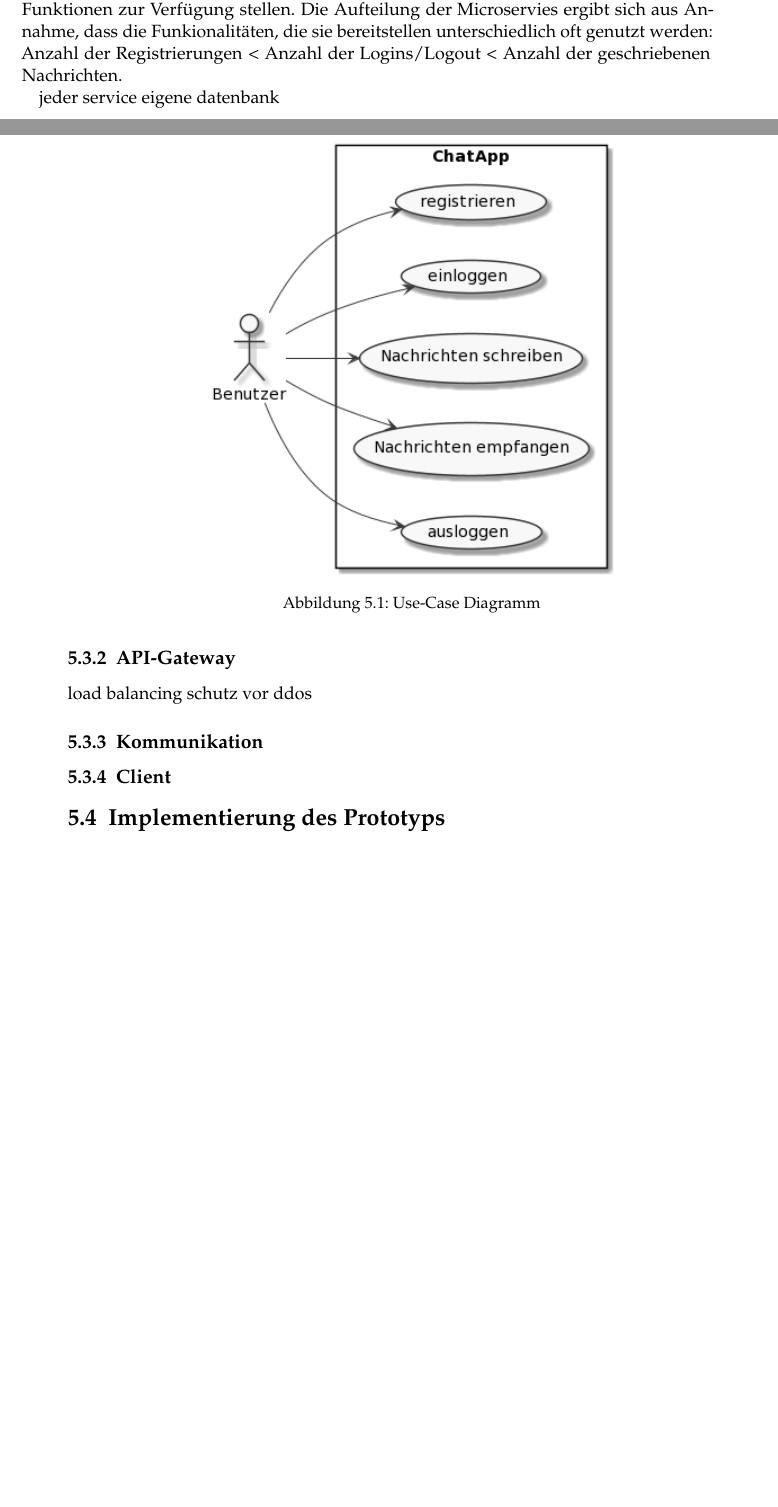
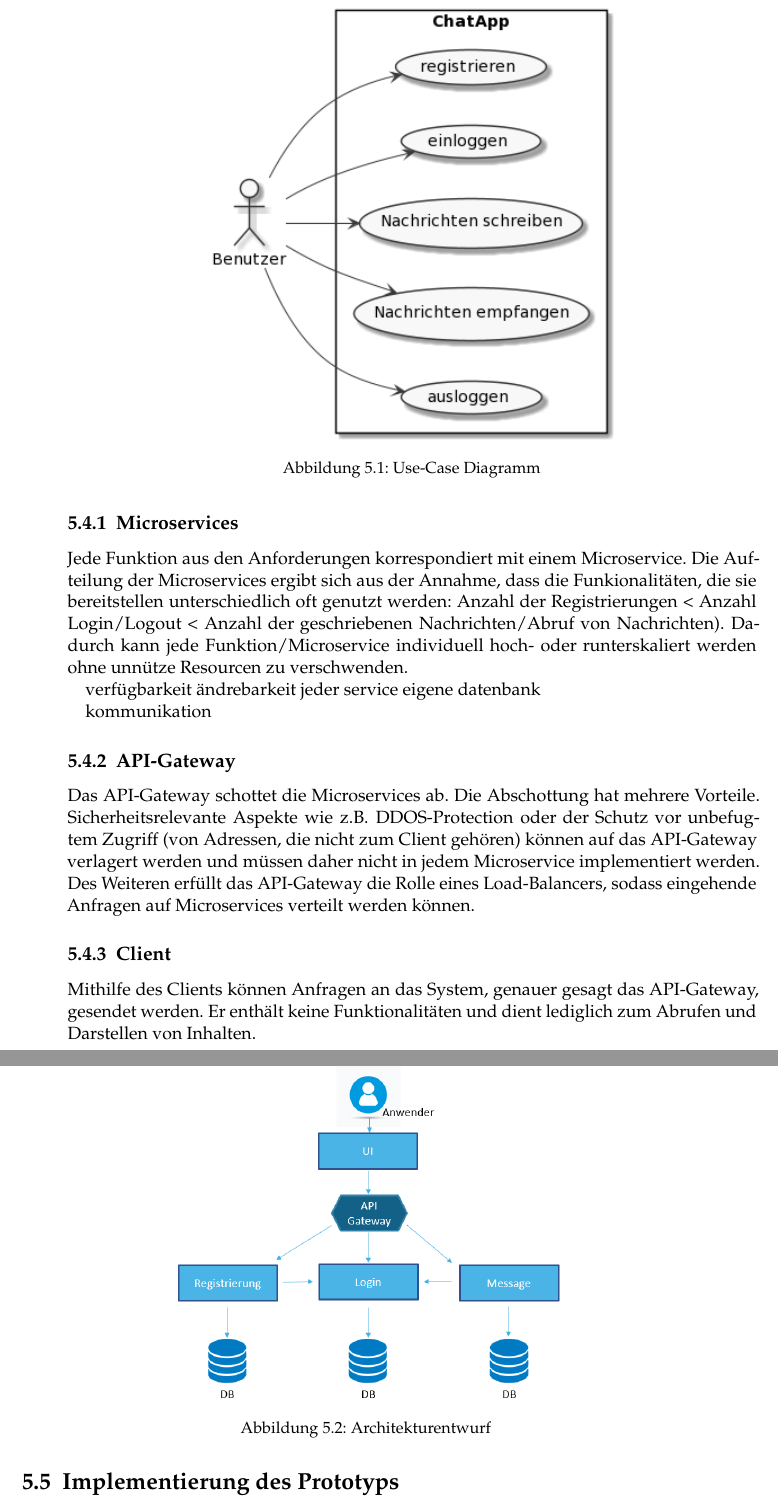
Before and after one commit to tglaes/CloudNative, a LaTeX thesis (Ausarbeitung/htwsaar-i-mst-vorlage.tex, which reads Ausarbeitung/Chapters/Fallbeispiel.tex): two parts of pages 35 and 36 of 53 before the commit and two parts of pages 36 and 37 of 53 after it, joined at a grey line, cut so that both start at the same text, the shorter picture padded with empty space. Compiled offline with pdfLaTeX.

Commit message:
ausarbeitung

```diff
--- a/Ausarbeitung/Chapters/Fallbeispiel.tex
+++ b/Ausarbeitung/Chapters/Fallbeispiel.tex
@@ -43,15 +49,19 @@ Ein Benutzer kann Nachrichten an andere Benutzer senden und Nachrichten, die an
 \subsection{Microservices}
-Die Architektur basiert auf Microservices, die einem Client, über ein API-Gateway, ihre Funktionen zur Verfügung stellen. Die Aufteilung der Microservies ergibt sich aus Annahme, dass die Funkionalitäten, die sie bereitstellen unterschiedlich oft genutzt werden: Anzahl der Registrierungen < Anzahl der Logins/Logout < Anzahl der geschriebenen Nachrichten.
+Jede Funktion aus den Anforderungen korrespondiert mit einem Microservice. Die Aufteilung der Microservices ergibt sich aus der Annahme, dass die Funkionalitäten, die sie bereitstellen unterschiedlich oft genutzt werden: Anzahl der Registrierungen < Anzahl Login/Logout < Anzahl der geschriebenen Nachrichten/Abruf von Nachrichten). Dadurch kann jede Funktion/Microservice individuell hoch- oder runterskaliert werden ohne unnütze Resourcen zu verschwenden.
 
+verfügbarkeit
+ändrebarkeit
 jeder service eigene datenbank
 
+kommunikation
+
 \subsection{API-Gateway}
-load balancing
-schutz vor ddos
-
-\subsection{Kommunikation}
+Das API-Gateway schottet die Microservices ab. Die Abschottung hat mehrere Vorteile. Sicherheitsrelevante Aspekte wie z.B. DDOS-Protection oder der Schutz vor unbefugtem Zugriff (von Adressen, die nicht zum Client gehören) können auf das API-Gateway verlagert werden und müssen daher nicht in jedem Microservice implementiert werden.
+Des Weiteren erfüllt das API-Gateway die Rolle eines Load-Balancers, sodass eingehende Anfragen auf Microservices verteilt werden können.
 
 \subsection{Client}
+Mithilfe des Clients können Anfragen an das System, genauer gesagt das API-Gateway, gesendet werden. Er enthält keine Funktionalitäten und dient lediglich zum Abrufen und Darstellen von Inhalten.
+
 
 \begin{figure}[bth]
 	\centering
```
Also changed, not shown: Ausarbeitung/Chapters/CloudNativeDefinition.tex (+3 -1 lines), Ausarbeitung/Chapters/Fallbeispiel.tex (12 more changed lines).
